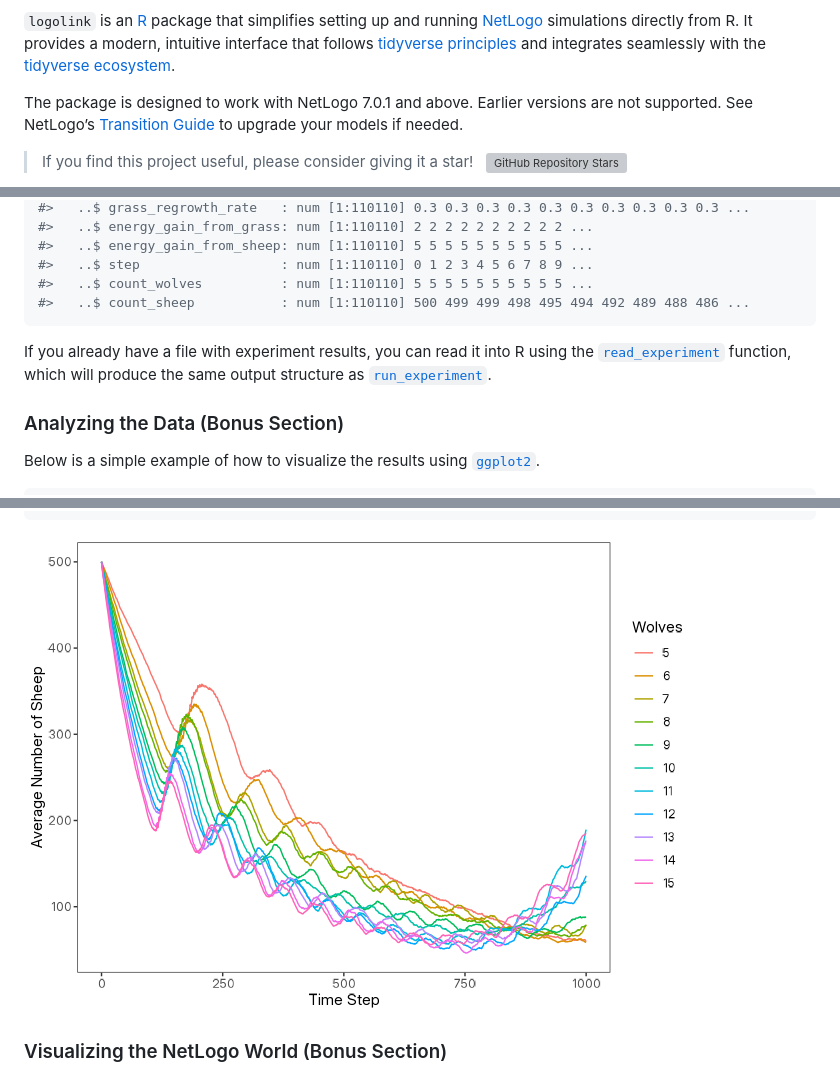
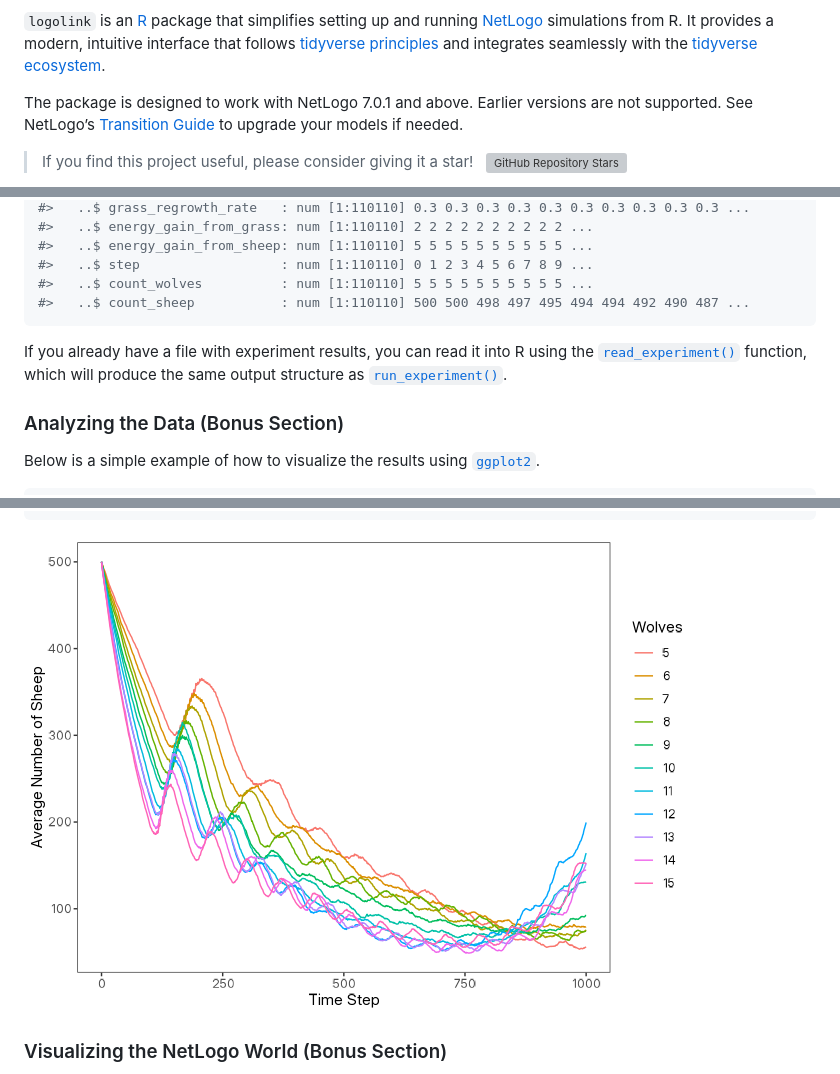
Before and after one commit to danielvartan/logolink, a Markdown page: README.md, 3 parts joined by grey strips. Drawn GitHub-style; pictures changed too: man/figures/readme-wolf-sheep-model-plot-1-1.png; grey boxes are pictures that could not be loaded.

````diff
--- a/README.md
+++ b/README.md
@@ -33,7 +9,7 @@ Conduct](https://img.shields.io/badge/Contributor%20Covenant-3.0-4baaaa.svg)](ht
 
 `logolink` is an [R](https://www.r-project.org/) package that simplifies
 setting up and running [NetLogo](https://www.netlogo.org/) simulations
-directly from R. It provides a modern, intuitive interface that follows
+from R. It provides a modern, intuitive interface that follows
 [tidyverse
 principles](https://tidyverse.tidyverse.org/articles/manifesto.html) and
 integrates seamlessly with the [tidyverse
@@ -254,14 +230,14 @@ results |> glimpse()
 #>   ..$ energy_gain_from_sheep: num [1:110110] 5 5 5 5 5 5 5 5 5 5 ...
 #>   ..$ step                  : num [1:110110] 0 1 2 3 4 5 6 7 8 9 ...
 #>   ..$ count_wolves          : num [1:110110] 5 5 5 5 5 5 5 5 5 5 ...
-#>   ..$ count_sheep           : num [1:110110] 500 499 499 498 495 494 492 489 488 486 ...
+#>   ..$ count_sheep           : num [1:110110] 500 500 498 497 495 494 494 492 490 487 ...
 ```
 
 If you already have a file with experiment results, you can read it into
 R using the
-[`read_experiment`](https://danielvartan.github.io/logolink/reference/read_experiment.html)
+[`read_experiment()`](https://danielvartan.github.io/logolink/reference/read_experiment.html)
 function, which will produce the same output structure as
-[`run_experiment`](https://danielvartan.github.io/logolink/reference/run_experiment.html).
+[`run_experiment()`](https://danielvartan.github.io/logolink/reference/run_experiment.html).
 
 ### Analyzing the Data (Bonus Section)
 
````
Also changed, not shown: other parts of README.md (+5 -29 lines), NEWS.md (+2 -0 lines), 9 other files.
